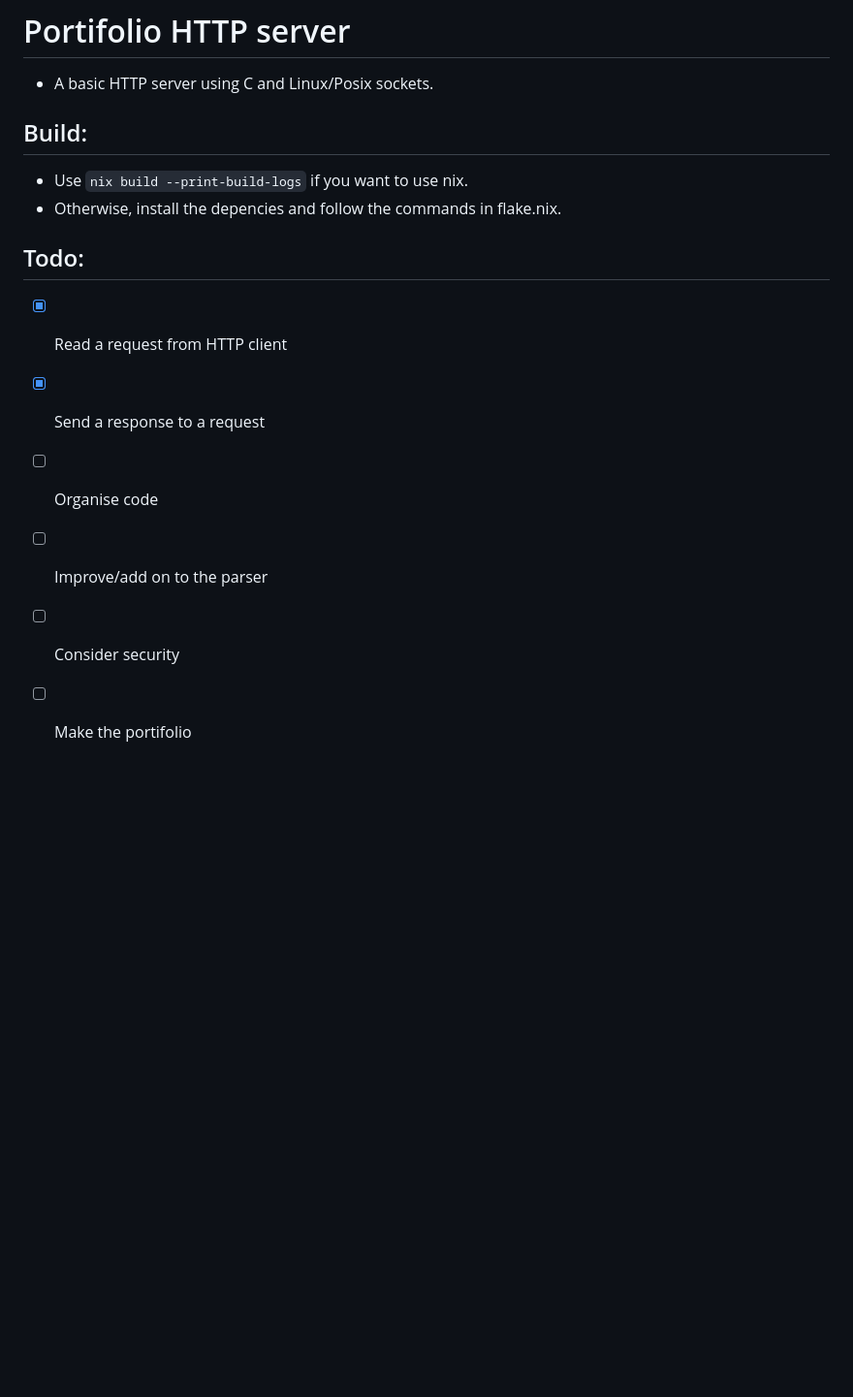
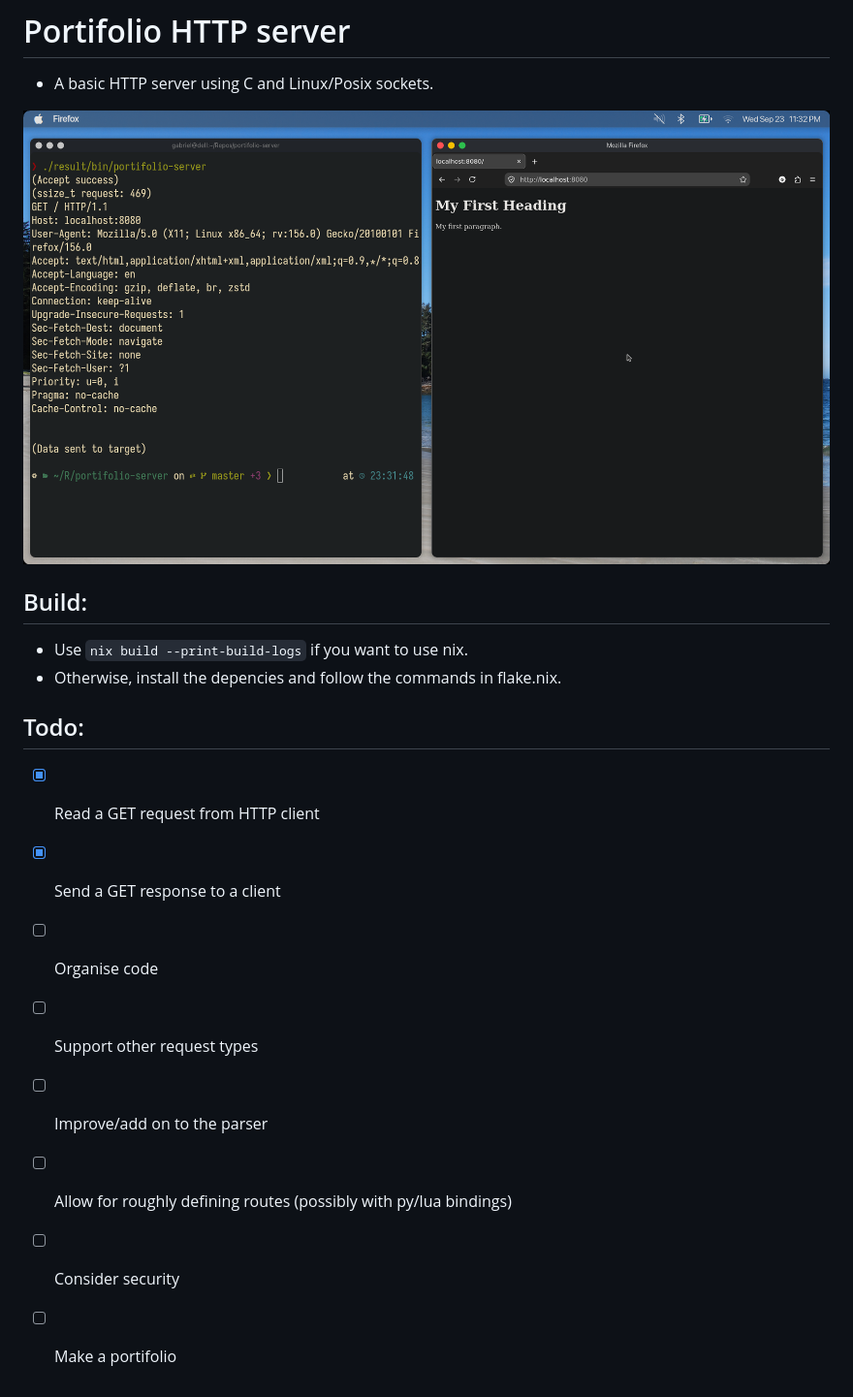
Before and after one commit to c6rg0/portifolio-server, a Markdown page: README.md, the part around the change. Shown at 97% size. GitHub-like rendering; pictures changed too: showcase.png (added); blank space fills up the shorter version.

Commit message:
docs: Improved README todo list and added a showcase image

```diff
--- a/README.md
+++ b/README.md
@@ -1,14 +1,18 @@
 # Portifolio HTTP server
 - A basic HTTP server using C and Linux/Posix sockets.
+
+![showcase](showcase.png)
 
 ## Build:
 - Use `nix build --print-build-logs` if you want to use nix.
 - Otherwise, install the depencies and follow the commands in flake.nix.
 
 ## Todo:
-- [x] Read a request from HTTP client
-- [x] Send a response to a request
+- [x] Read a GET request from HTTP client
+- [x] Send a GET response to a client
 - [ ] Organise code
+- [ ] Support other request types
 - [ ] Improve/add on to the parser
+- [ ] Allow for roughly defining routes (possibly with py/lua bindings)
 - [ ] Consider security
-- [ ] Make the portifolio
+- [ ] Make a portifolio
```
